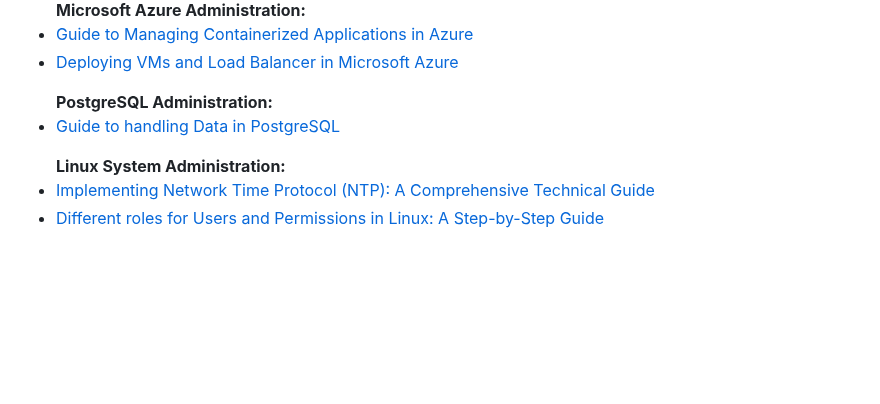
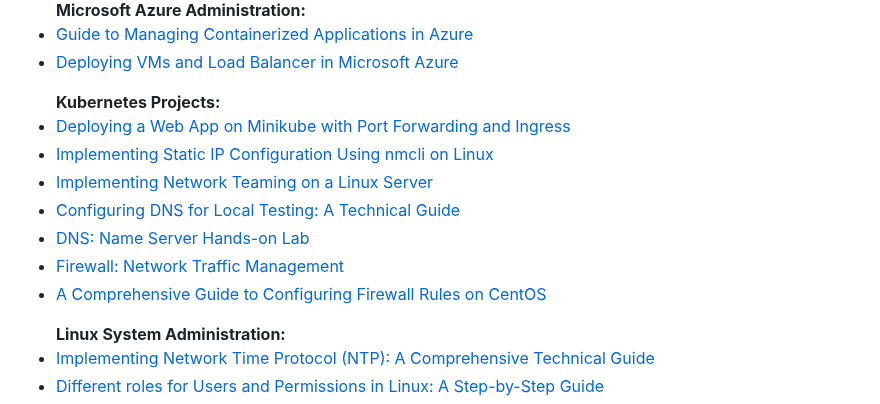
Before and after one commit to ibraheemcisse/Main-profile, a Markdown page: README.md, the part around the change. Rendered like a GitHub page; blank space fills up the shorter version.

```diff
--- a/README.md
+++ b/README.md
@@ -34,8 +34,15 @@ As an experienced Financial Trading System Support Engineer, my journey into the
     <li><a href="https://medium.com/@info_37956/deploying-vms-and-load-balancer-in-microsoft-azure-270382986265">Deploying VMs and Load Balancer in Microsoft Azure
 </ul>
 <ul>
-<b>PostgreSQL Administration:</b>
-    <li><a href="https://medium.com/@info_37956/deploying-vms-and-load-balancer-in-microsoft-azure-270382986265">Guide to handling Data in PostgreSQL
+<b>Kubernetes Projects:</b>
+    <li><a href="https://medium.com/@info_37956/comprehensive-guide-deploying-a-web-app-on-minikube-with-port-forwarding-and-ingress-0d9361a27dc2">Deploying a Web App on Minikube with Port Forwarding and Ingress
+    <li><a href="https://medium.com/@info_37956/implementing-static-ip-configuration-using-nmcli-on-linux-767fb8c9f8b0">Implementing Static IP Configuration Using nmcli on Linux
+    <li><a href="https://medium.com/@info_37956/implementing-network-teaming-on-a-linux-server-56f30c18646a">Implementing Network Teaming on a Linux Server
+    <li><a href="https://medium.com/@info_37956/configuring-dns-for-local-testing-a-technical-guide-48d3758925a8">Configuring DNS for Local Testing: A Technical Guide
+    <li><a href="https://medium.com/@info_37956/dns-name-server-hands-on-lab-ac23497af84a">DNS: Name Server Hands-on Lab
+    <li><a href="https://medium.com/@info_37956/firewall-traffic-management-e0616bc0b344">Firewall: Network Traffic Management
+    <li><a href="https://medium.com/@info_37956/a-comprehensive-guide-to-configuring-firewall-rules-on-centos-92b25138e9b5">A Comprehensive Guide to Configuring Firewall Rules on CentOS
+</a></li>
 </ul>
 <ul>
 <b>Linux System Administration:</b>
```
